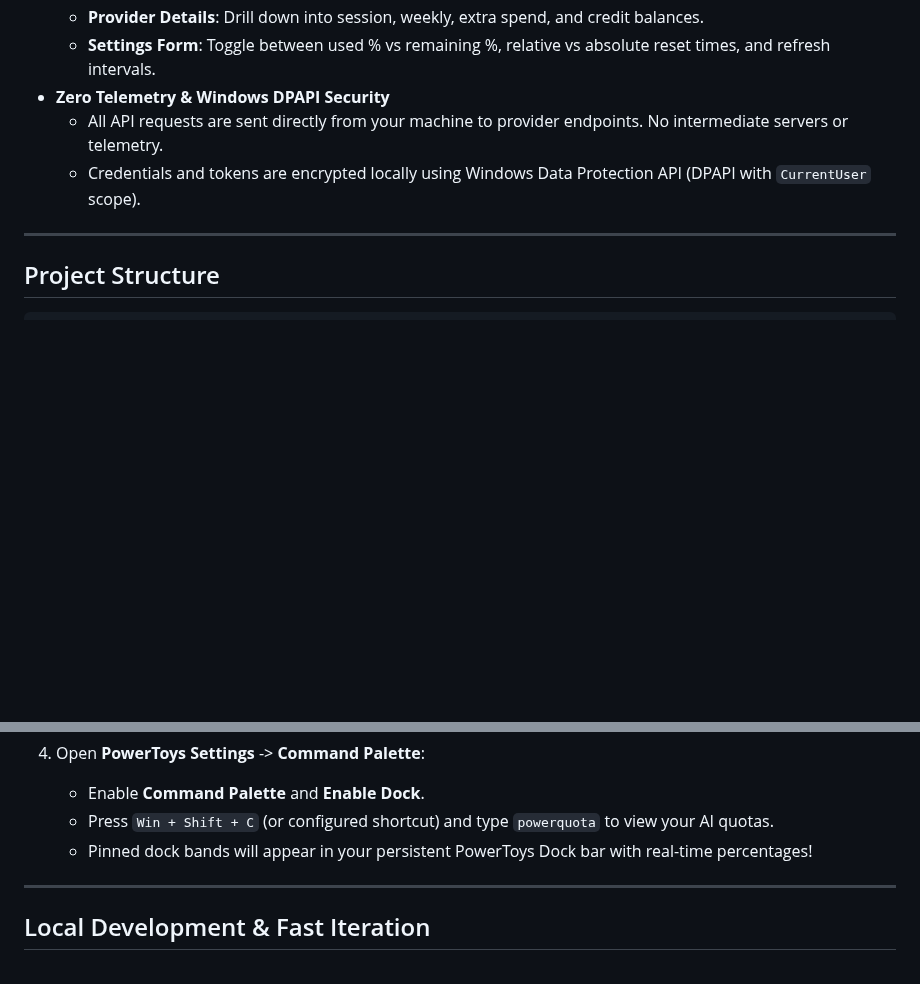
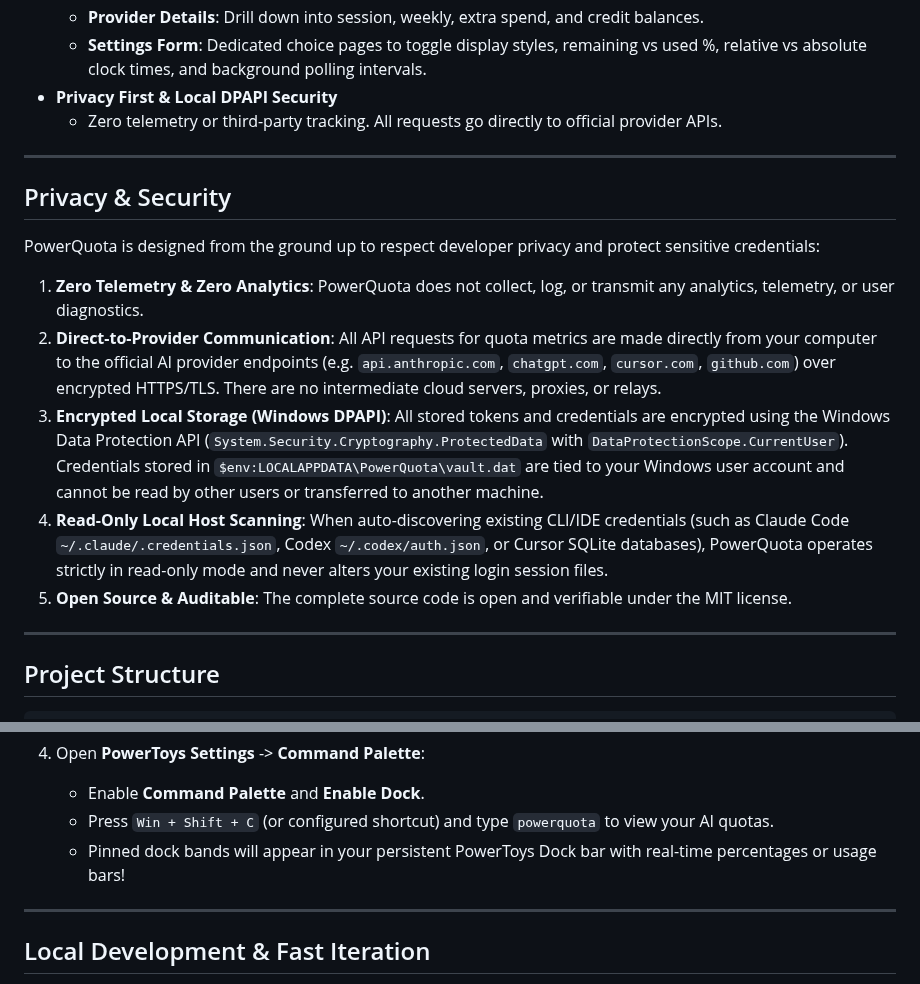
Before and after one commit to esoltys/PowerQuota, a Markdown page: README.md, 2 parts joined by grey strips. Drawn GitHub-style; blank space fills up the shorter version.

```diff
--- a/README.md
+++ b/README.md
@@ -25,8 +37,19 @@ Converted from the open-source COSMIC panel applet [TopiCsarno/yapcap](https://g
   - **Provider Details**: Drill down into session, weekly, extra spend, and credit balances.
-  - **Settings Form**: Toggle between used % vs remaining %, relative vs absolute reset times, and refresh intervals.
-- **Zero Telemetry & Windows DPAPI Security**
-  - All API requests are sent directly from your machine to provider endpoints. No intermediate servers or telemetry.
-  - Credentials and tokens are encrypted locally using Windows Data Protection API (DPAPI with `CurrentUser` scope).
+  - **Settings Form**: Dedicated choice pages to toggle display styles, remaining vs used %, relative vs absolute clock times, and background polling intervals.
+- **Privacy First & Local DPAPI Security**
+  - Zero telemetry or third-party tracking. All requests go directly to official provider APIs.
+
+---
+
+## Privacy & Security
+
+PowerQuota is designed from the ground up to respect developer privacy and protect sensitive credentials:
+
+1. **Zero Telemetry & Zero Analytics**: PowerQuota does not collect, log, or transmit any analytics, telemetry, or user diagnostics.
+2. **Direct-to-Provider Communication**: All API requests for quota metrics are made directly from your computer to the official AI provider endpoints (e.g. `api.anthropic.com`, `chatgpt.com`, `cursor.com`, `github.com`) over encrypted HTTPS/TLS. There are no intermediate cloud servers, proxies, or relays.
+3. **Encrypted Local Storage (Windows DPAPI)**: All stored tokens and credentials are encrypted using the Windows Data Protection API (`System.Security.Cryptography.ProtectedData` with `DataProtectionScope.CurrentUser`). Credentials stored in `$env:LOCALAPPDATA\PowerQuota\vault.dat` are tied to your Windows user account and cannot be read by other users or transferred to another machine.
+4. **Read-Only Local Host Scanning**: When auto-discovering existing CLI/IDE credentials (such as Claude Code `~/.claude/.credentials.json`, Codex `~/.codex/auth.json`, or Cursor SQLite databases), PowerQuota operates strictly in read-only mode and never alters your existing login session files.
+5. **Open Source & Auditable**: The complete source code is open and verifiable under the MIT license.
 
 ---
 
@@ -102,7 +125,7 @@ PowerQuota/
 4. Open **PowerToys Settings** -> **Command Palette**:
    - Enable **Command Palette** and **Enable Dock**.
    - Press `Win + Shift + C` (or configured shortcut) and type `powerquota` to view your AI quotas.
-   - Pinned dock bands will appear in your persistent PowerToys Dock bar with real-time percentages!
+   - Pinned dock bands will appear in your persistent PowerToys Dock bar with real-time percentages or usage bars!
 
 ---
 
```
Also changed, not shown: other parts of README.md (+19 -7 lines), docs/screenshots/dock_bars.png (added), docs/screenshots/overview.png (added), docs/screenshots/provider_details.png (added), docs/screenshots/settings.png (added).
